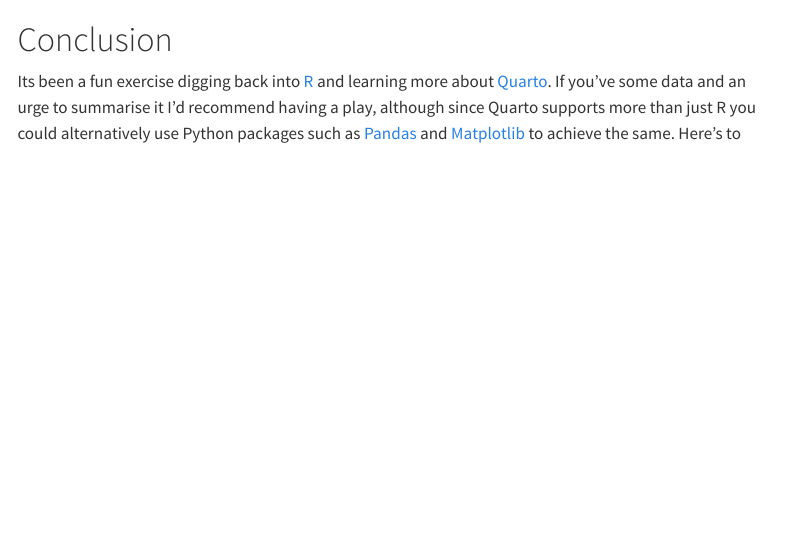
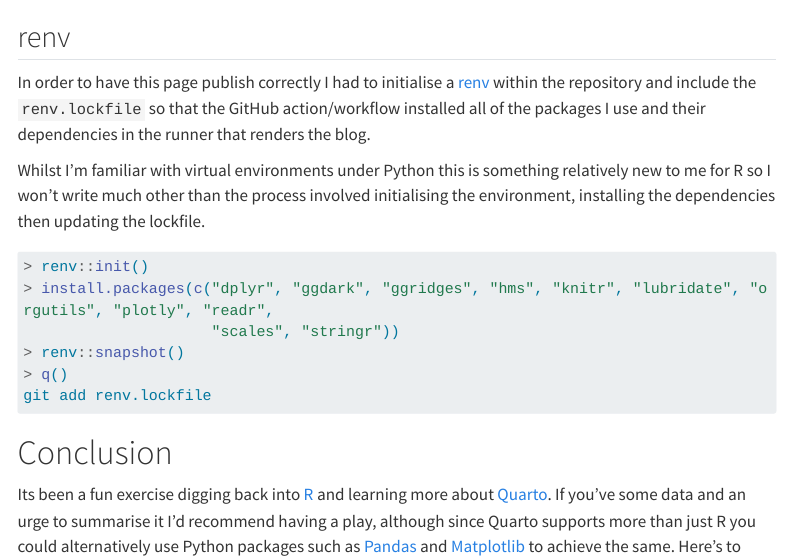
Before and after one commit to ns-rse/ns-rse.github.io, a Quarto document (posts/running-2022/index.qmd): the page in a window 1100 px wide, from 16700 px down. Rendered offline with R 4.5, knitr and Pandoc in place of Quarto, with nearby package versions; some code elsewhere in the file could not run offline; menus at the side of the page are left out; long lines of code are wrapped.

Commit message:
Adding renv.lock file and notes on doing so

````diff
--- a/posts/running-2022/index.qmd
+++ b/posts/running-2022/index.qmd
@@ -824,6 +824,26 @@ httpgd server running at:
 
 Then just create your plots and hey-presto the graphs appear at the URL. :mage:
 
+## renv
+
+In order to have this page publish correctly I had to initialise a [renv](https://rstudio.github.io/renv/) within the
+repository and include the `renv.lockfile` so that the GitHub action/workflow installed all of the packages I use and
+their dependencies in the runner that renders the blog.
+
+Whilst I'm familiar with virtual environments under Python this is something relatively new to me for R so I won't write
+much other than the process involved initialising the environment, installing the dependencies then updating the
+lockfile.
+
+```R
+> renv::init()
+> install.packages(c("dplyr", "ggdark", "ggridges", "hms", "knitr", "lubridate", "orgutils", "plotly", "readr",
+                     "scales", "stringr"))
+> renv::snapshot()
+> q()
+git add renv.lockfile
+```
+
+
 # Conclusion
 
 Its been a fun exercise digging back into [R](https://www.r-project.org) and learning more about
````
Also changed, not shown: 1 other file.
